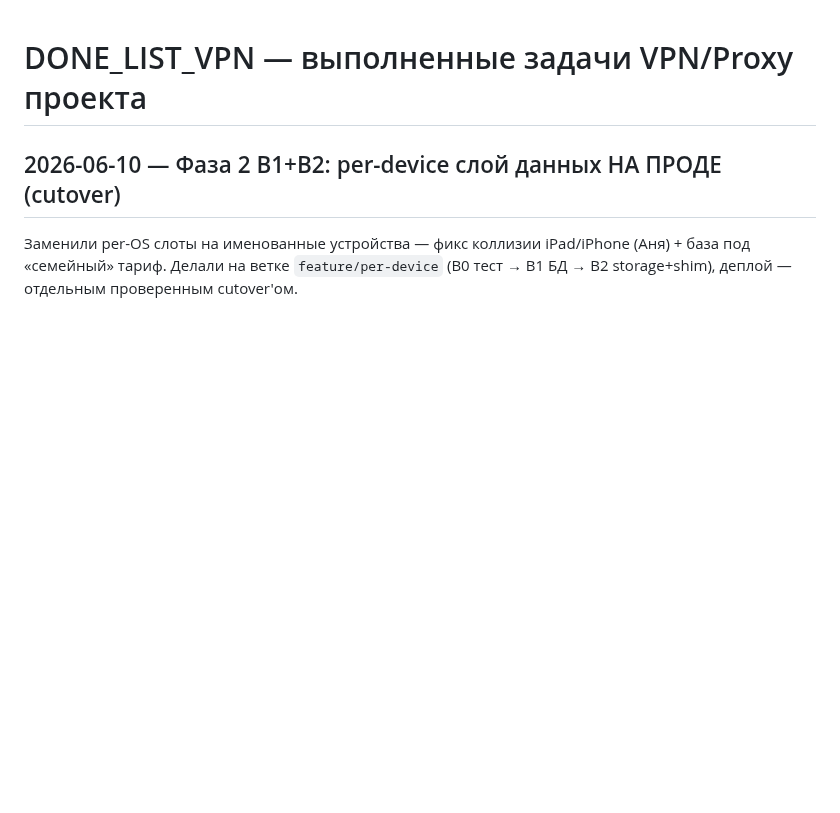
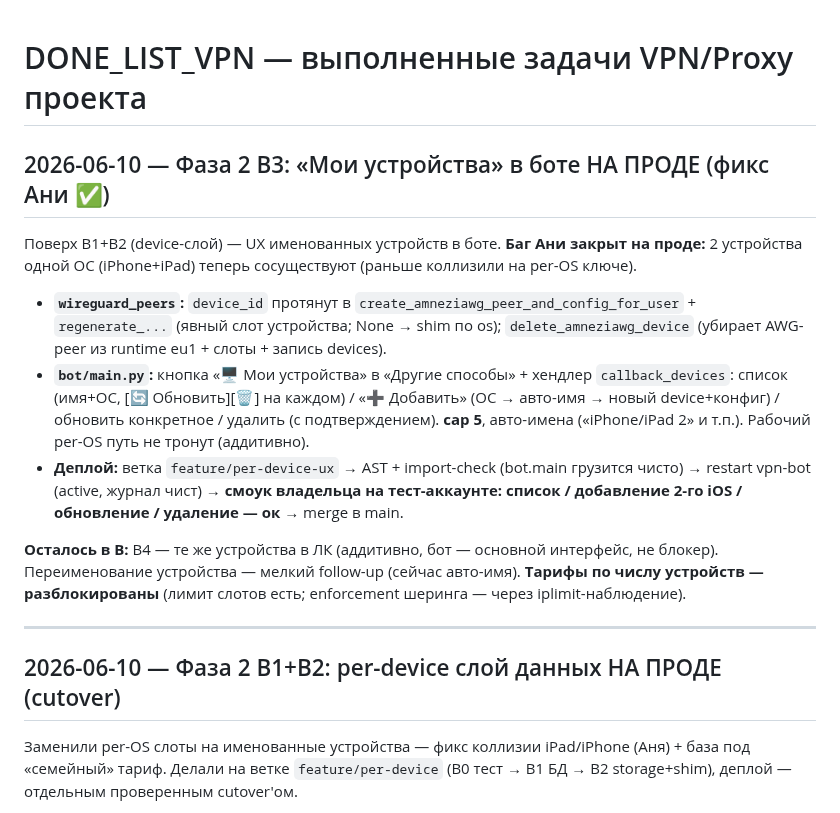
Before and after one commit to nikkronos/vpnservice, a Markdown page: DONE_LIST_VPN.md, the part around the change. Drawn GitHub-style; blank space fills up the shorter version.

```diff
--- a/DONE_LIST_VPN.md
+++ b/DONE_LIST_VPN.md
@@ -1,4 +1,16 @@
 # DONE_LIST_VPN — выполненные задачи VPN/Proxy проекта
+
+## 2026-06-10 — Фаза 2 B3: «Мои устройства» в боте НА ПРОДЕ (фикс Ани ✅)
+
+Поверх B1+B2 (device-слой) — UX именованных устройств в боте. **Баг Ани закрыт на проде:** 2 устройства одной ОС (iPhone+iPad) теперь сосуществуют (раньше коллизили на per-OS ключе).
+
+- **`wireguard_peers`:** `device_id` протянут в `create_amneziawg_peer_and_config_for_user` + `regenerate_...` (явный слот устройства; None → shim по os); `delete_amneziawg_device` (убирает AWG-peer из runtime eu1 + слоты + запись devices).
+- **`bot/main.py`:** кнопка «🖥 Мои устройства» в «Другие способы» + хендлер `callback_devices`: список (имя+ОС, [🔄 Обновить][🗑] на каждом) / «➕ Добавить» (ОС → авто-имя → новый device+конфиг) / обновить конкретное / удалить (с подтверждением). **cap 5**, авто-имена («iPhone/iPad 2» и т.п.). Рабочий per-OS путь не тронут (аддитивно).
+- **Деплой:** ветка `feature/per-device-ux` → AST + import-check (bot.main грузится чисто) → restart vpn-bot (active, журнал чист) → **смоук владельца на тест-аккаунте: список / добавление 2-го iOS / обновление / удаление — ок** → merge в main.
+
+**Осталось в B:** B4 — те же устройства в ЛК (аддитивно, бот — основной интерфейс, не блокер). Переименование устройства — мелкий follow-up (сейчас авто-имя). **Тарифы по числу устройств — разблокированы** (лимит слотов есть; enforcement шеринга — через iplimit-наблюдение).
+
+---
 
 ## 2026-06-10 — Фаза 2 B1+B2: per-device слой данных НА ПРОДЕ (cutover)
 
```
Also changed, not shown: ROADMAP_VPN.md (+2 -1 lines), docs/sessions/SESSION_SUMMARY_2026-06-10.md (+2 -2 lines).
